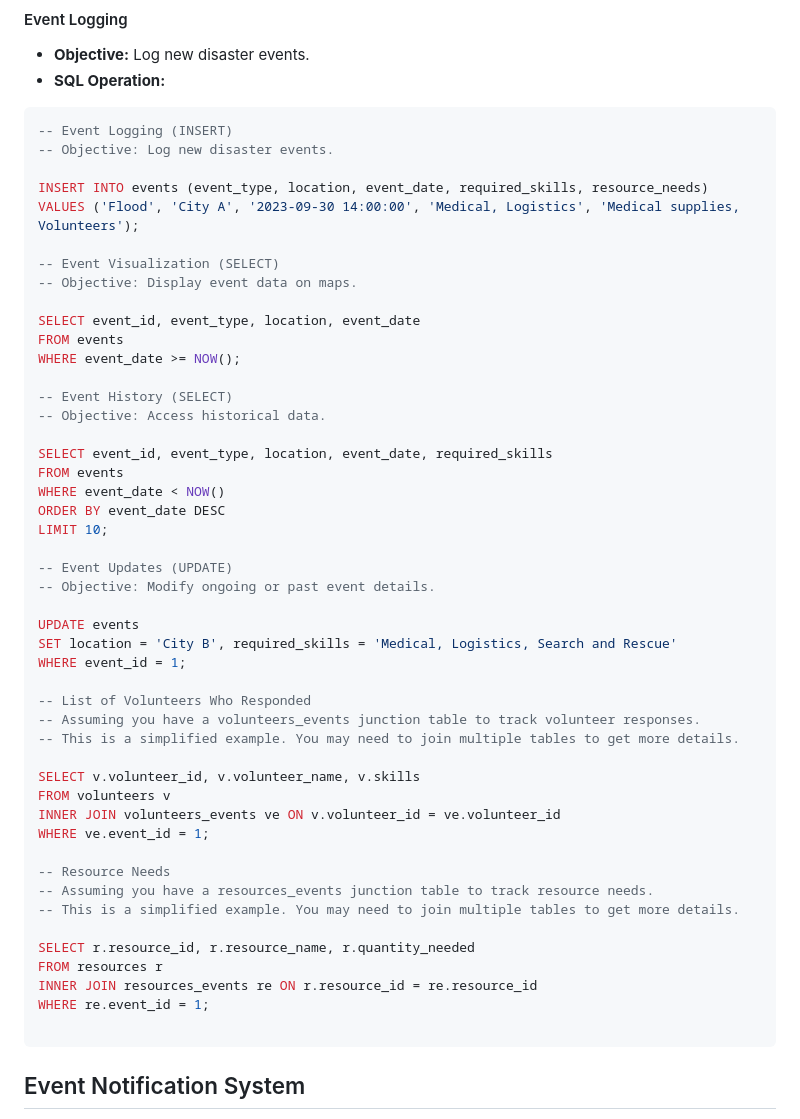
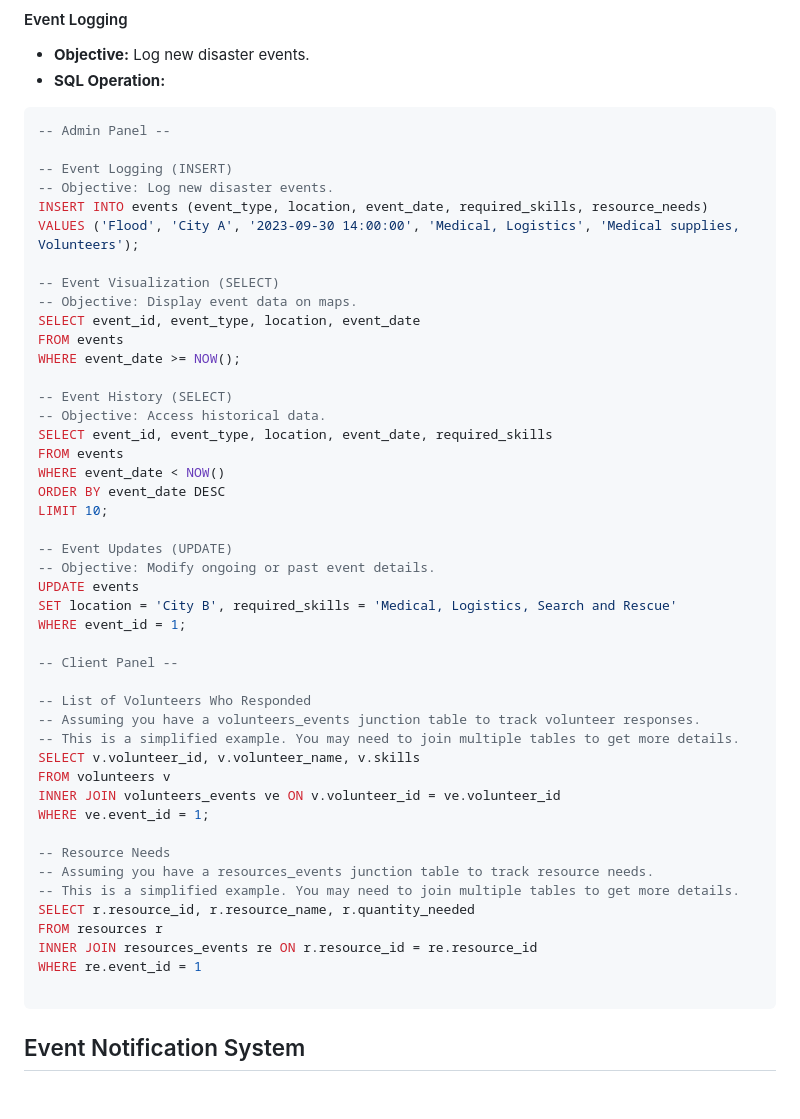
Before and after one commit to showrin20/CrisisCrew, a Markdown page: README.md, the part around the change. Rendered like a GitHub page; blank space fills up the shorter version.

````diff
--- a/README.md
+++ b/README.md
@@ -157,22 +157,21 @@ WHERE volunteer_id = 'volunteer_id';
 - **Objective:** Log new disaster events.
 - **SQL Operation:**
 ```sql
+-- Admin Panel --
+
 -- Event Logging (INSERT)
 -- Objective: Log new disaster events.
-
 INSERT INTO events (event_type, location, event_date, required_skills, resource_needs)
 VALUES ('Flood', 'City A', '2023-09-30 14:00:00', 'Medical, Logistics', 'Medical supplies, Volunteers');
 
 -- Event Visualization (SELECT)
 -- Objective: Display event data on maps.
-
 SELECT event_id, event_type, location, event_date
 FROM events
 WHERE event_date >= NOW();
 
 -- Event History (SELECT)
 -- Objective: Access historical data.
-
 SELECT event_id, event_type, location, event_date, required_skills
 FROM events
 WHERE event_date < NOW()
@@ -181,15 +180,15 @@ LIMIT 10;
 
 -- Event Updates (UPDATE)
 -- Objective: Modify ongoing or past event details.
-
 UPDATE events
 SET location = 'City B', required_skills = 'Medical, Logistics, Search and Rescue'
 WHERE event_id = 1;
 
+-- Client Panel --
+
 -- List of Volunteers Who Responded
 -- Assuming you have a volunteers_events junction table to track volunteer responses.
 -- This is a simplified example. You may need to join multiple tables to get more details.
-
 SELECT v.volunteer_id, v.volunteer_name, v.skills
 FROM volunteers v
 INNER JOIN volunteers_events ve ON v.volunteer_id = ve.volunteer_id
@@ -198,11 +197,10 @@ WHERE ve.event_id = 1;
 -- Resource Needs
 -- Assuming you have a resources_events junction table to track resource needs.
 -- This is a simplified example. You may need to join multiple tables to get more details.
-
 SELECT r.resource_id, r.resource_name, r.quantity_needed
 FROM resources r
 INNER JOIN resources_events re ON r.resource_id = re.resource_id
-WHERE re.event_id = 1;
+WHERE re.event_id = 1
 
 ```
 ## Event Notification System
````
